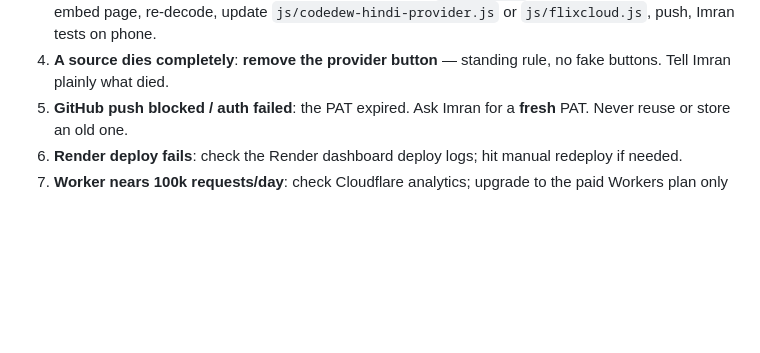
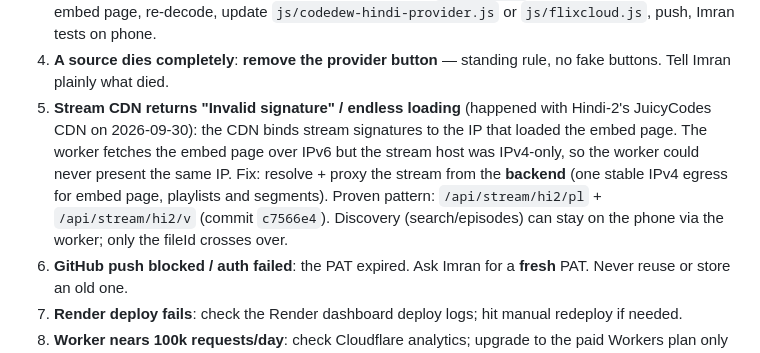
Before and after one commit to inajir47-cpu/media-player-v2, a Markdown page: OPERATIONS.md, the part around the change. GitHub-like rendering; blank space fills up the shorter version.

Commit message:
OPERATIONS.md: document the same-IP stream proxy pattern (Hindi-2 fix)

```diff
--- a/OPERATIONS.md
+++ b/OPERATIONS.md
@@ -41,6 +41,13 @@ Obey this on every update. Updated 2026-09-30.
    push, Imran tests on phone.
 4. **A source dies completely**: **remove the provider button** — standing rule, no fake buttons.
    Tell Imran plainly what died.
+9. **Stream CDN returns "Invalid signature" / endless loading** (happened with Hindi-2's
+   JuicyCodes CDN on 2026-09-30): the CDN binds stream signatures to the IP that loaded the
+   embed page. The worker fetches the embed page over IPv6 but the stream host was IPv4-only,
+   so the worker could never present the same IP. Fix: resolve + proxy the stream from the
+   **backend** (one stable IPv4 egress for embed page, playlists and segments). Proven
+   pattern: `/api/stream/hi2/pl` + `/api/stream/hi2/v` (commit `c7566e4`). Discovery
+   (search/episodes) can stay on the phone via the worker; only the fileId crosses over.
 5. **GitHub push blocked / auth failed**: the PAT expired. Ask Imran for a **fresh** PAT.
    Never reuse or store an old one.
 6. **Render deploy fails**: check the Render dashboard deploy logs; hit manual redeploy if needed.
```
